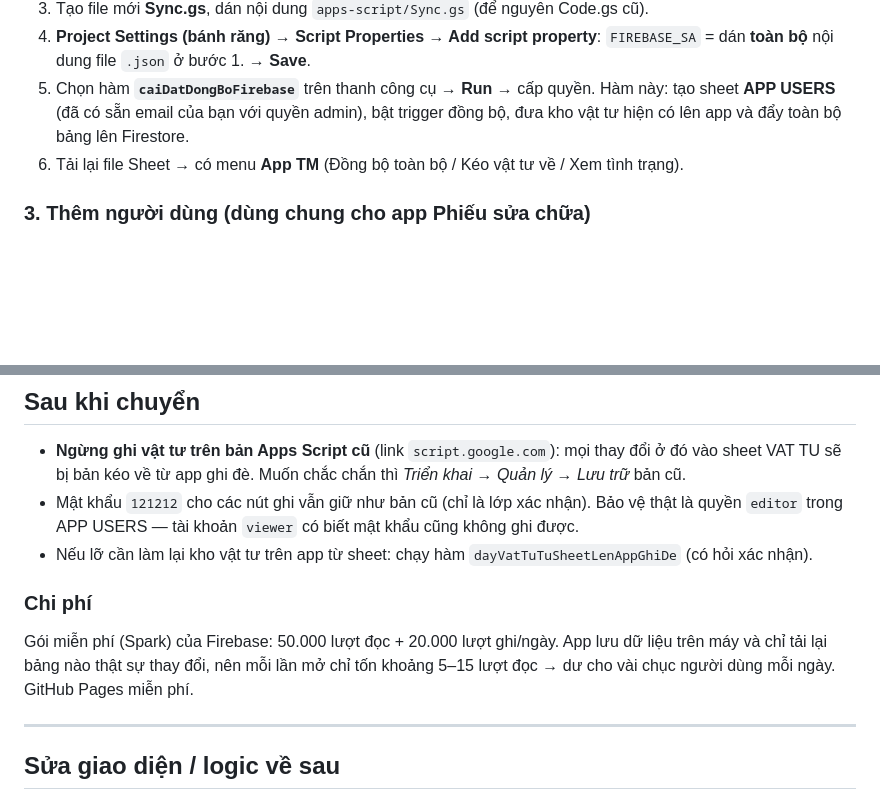
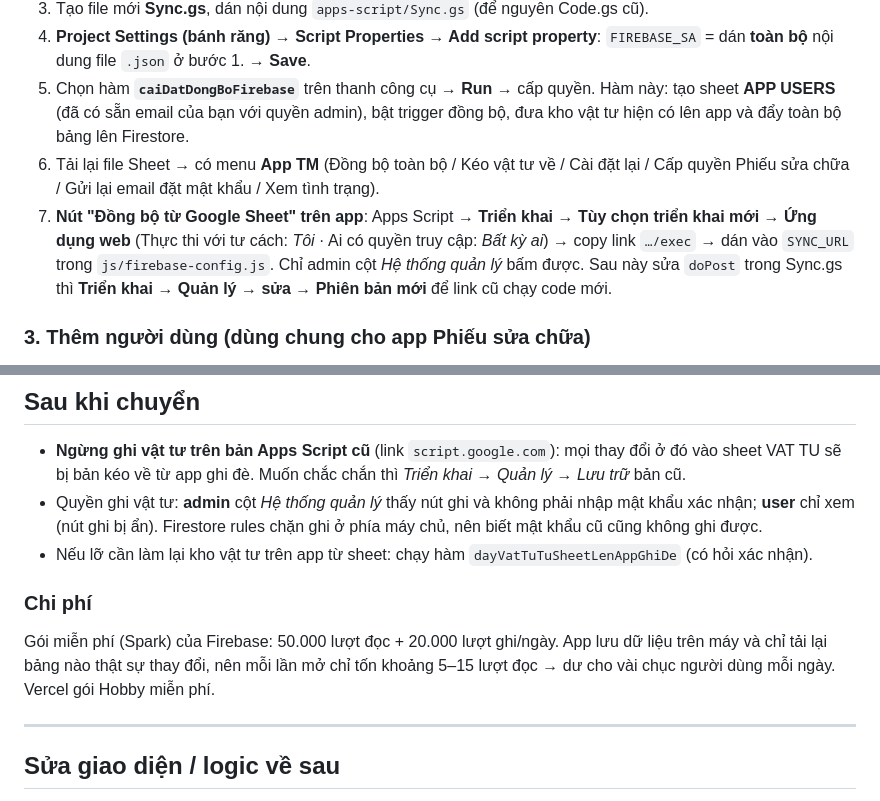
Before and after one commit to 0100110-afk/th-truemart-info, a Markdown page: README.md, 2 parts joined by grey strips. Drawn GitHub-style; blank space fills up the shorter version.

```diff
--- a/README.md
+++ b/README.md
@@ -48,7 +51,12 @@ Giao diện giữ **nguyên văn** Index.html / IndexMobile.html; logic tính to
 5. Chọn hàm **`caiDatDongBoFirebase`** trên thanh công cụ → **Run** → cấp quyền.
    Hàm này: tạo sheet **APP USERS** (đã có sẵn email của bạn với quyền admin), bật trigger đồng bộ,
    đưa kho vật tư hiện có lên app và đẩy toàn bộ bảng lên Firestore.
-6. Tải lại file Sheet → có menu **App TM** (Đồng bộ toàn bộ / Kéo vật tư về / Xem tình trạng).
+6. Tải lại file Sheet → có menu **App TM** (Đồng bộ toàn bộ / Kéo vật tư về / Cài đặt lại / Cấp quyền Phiếu
+   sửa chữa / Gửi lại email đặt mật khẩu / Xem tình trạng).
+7. **Nút "Đồng bộ từ Google Sheet" trên app**: Apps Script → **Triển khai → Tùy chọn triển khai mới → Ứng dụng web**
+   (Thực thi với tư cách: *Tôi* · Ai có quyền truy cập: *Bất kỳ ai*) → copy link `…/exec` → dán vào `SYNC_URL`
+   trong `js/firebase-config.js`. Chỉ admin cột *Hệ thống quản lý* bấm được. Sau này sửa `doPost` trong Sync.gs
+   thì **Triển khai → Quản lý → sửa → Phiên bản mới** để link cũ chạy code mới.
 
 ### 3. Thêm người dùng (dùng chung cho app Phiếu sửa chữa)
 
@@ -98,14 +100,14 @@ Khi mất mạng app vẫn mở được và hiển thị dữ liệu lần tả
 
 - **Ngừng ghi vật tư trên bản Apps Script cũ** (link `script.google.com`): mọi thay đổi ở đó vào sheet
   VAT TU sẽ bị bản kéo về từ app ghi đè. Muốn chắc chắn thì *Triển khai → Quản lý → Lưu trữ* bản cũ.
-- Mật khẩu `121212` cho các nút ghi vẫn giữ như bản cũ (chỉ là lớp xác nhận). Bảo vệ thật là quyền
-  `editor` trong APP USERS — tài khoản `viewer` có biết mật khẩu cũng không ghi được.
+- Quyền ghi vật tư: **admin** cột *Hệ thống quản lý* thấy nút ghi và không phải nhập mật khẩu xác nhận;
+  **user** chỉ xem (nút ghi bị ẩn). Firestore rules chặn ghi ở phía máy chủ, nên biết mật khẩu cũ cũng không ghi được.
 - Nếu lỡ cần làm lại kho vật tư trên app từ sheet: chạy hàm `dayVatTuTuSheetLenAppGhiDe` (có hỏi xác nhận).
 
 ### Chi phí
 Gói miễn phí (Spark) của Firebase: 50.000 lượt đọc + 20.000 lượt ghi/ngày. App lưu dữ liệu trên máy và
 chỉ tải lại bảng nào thật sự thay đổi, nên mỗi lần mở chỉ tốn khoảng 5–15 lượt đọc → dư cho vài chục người
-dùng mỗi ngày. GitHub Pages miễn phí.
+dùng mỗi ngày. Vercel gói Hobby miễn phí.
 
 ---
 
```
Also changed, not shown: other parts of README.md (+24 -27 lines), CLAUDE.md (added, +21 -0 lines).
